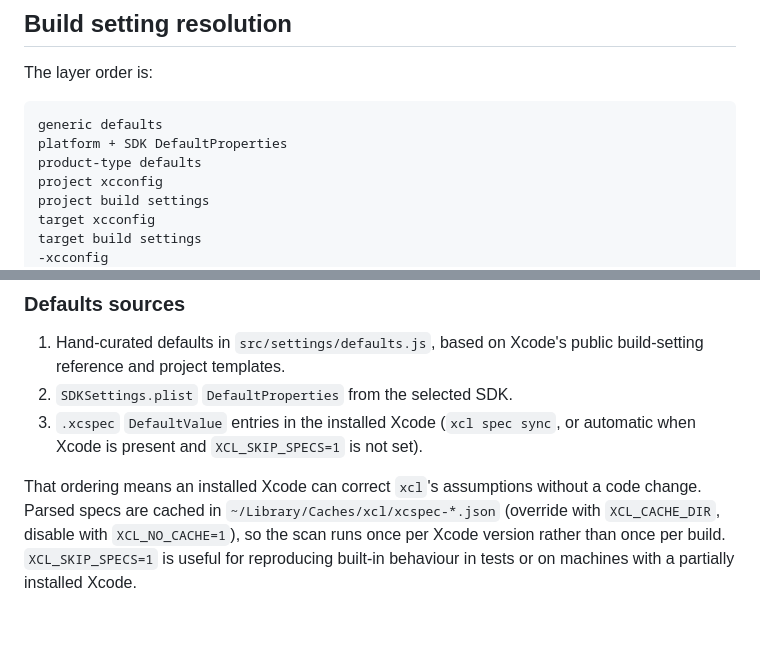
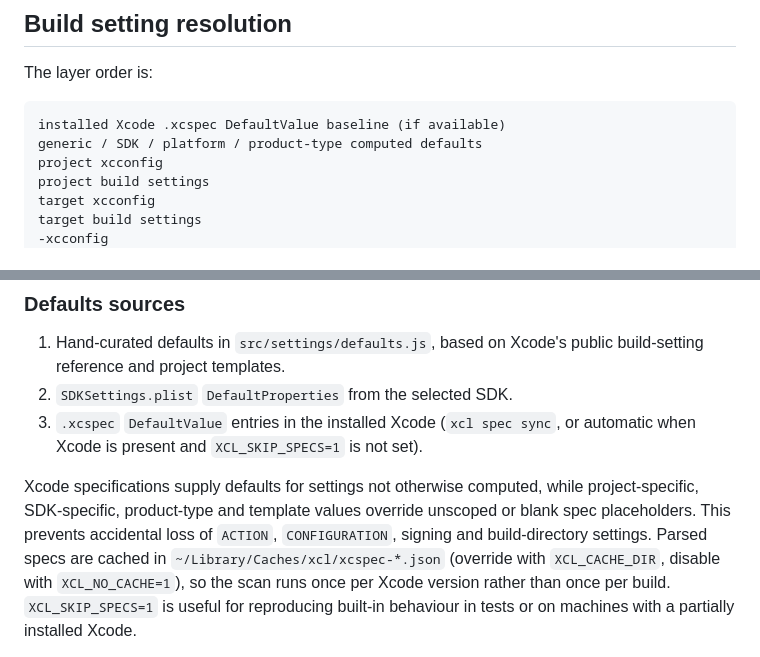
Before and after one commit to temitayocharles/xcode-rea, a Markdown page: docs/COMPATIBILITY.md, 2 parts joined by grey strips. Rendered like a GitHub page; blank space fills up the shorter version.

Commit message:
docs(compat): reflect corrected Xcode specification precedence and SDK-derived paths

````diff
--- a/docs/COMPATIBILITY.md
+++ b/docs/COMPATIBILITY.md
@@ -24,9 +24,8 @@ deliberately diverges. It is the reference for the claims in the README.
 The layer order is:
 
 ```text
-generic defaults
-platform + SDK DefaultProperties
-product-type defaults
+installed Xcode .xcspec DefaultValue baseline (if available)
+generic / SDK / platform / product-type computed defaults
 project xcconfig
 project build settings
 target xcconfig
@@ -63,8 +62,11 @@ Implementation details that match Xcode:
    (`xcl spec sync`, or automatic when Xcode is present and
    `XCL_SKIP_SPECS=1` is not set).
 
-That ordering means an installed Xcode can correct `xcl`'s assumptions without a
-code change. Parsed specs are cached in `~/Library/Caches/xcl/xcspec-*.json`
+Xcode specifications supply defaults for settings not otherwise computed, while
+project-specific, SDK-specific, product-type and template values override
+unscoped or blank spec placeholders. This prevents accidental loss of
+`ACTION`, `CONFIGURATION`, signing and build-directory settings.
+Parsed specs are cached in `~/Library/Caches/xcl/xcspec-*.json`
 (override with `XCL_CACHE_DIR`, disable with `XCL_NO_CACHE=1`), so the scan runs
 once per Xcode version rather than once per build. `XCL_SKIP_SPECS=1` is useful
 for reproducing built-in behaviour in tests or on machines with a partially
````
